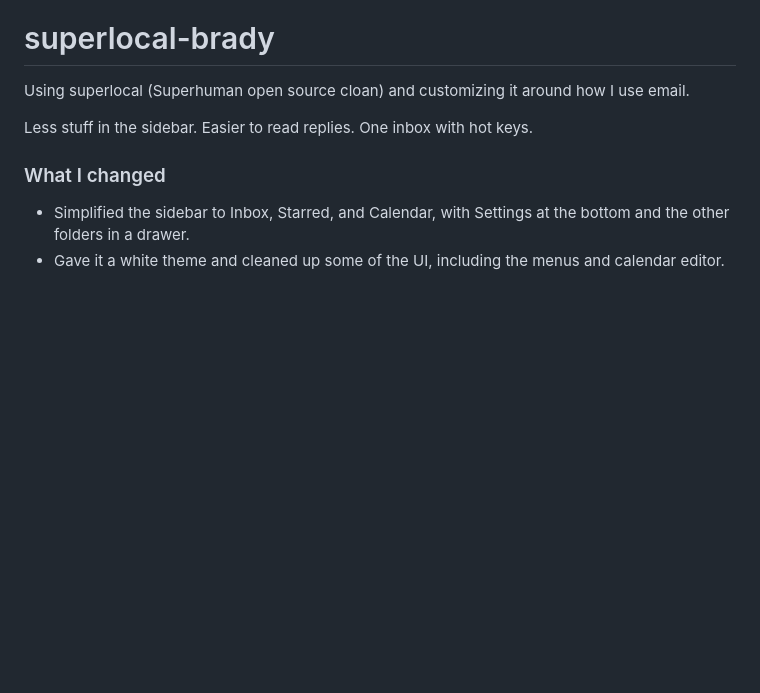
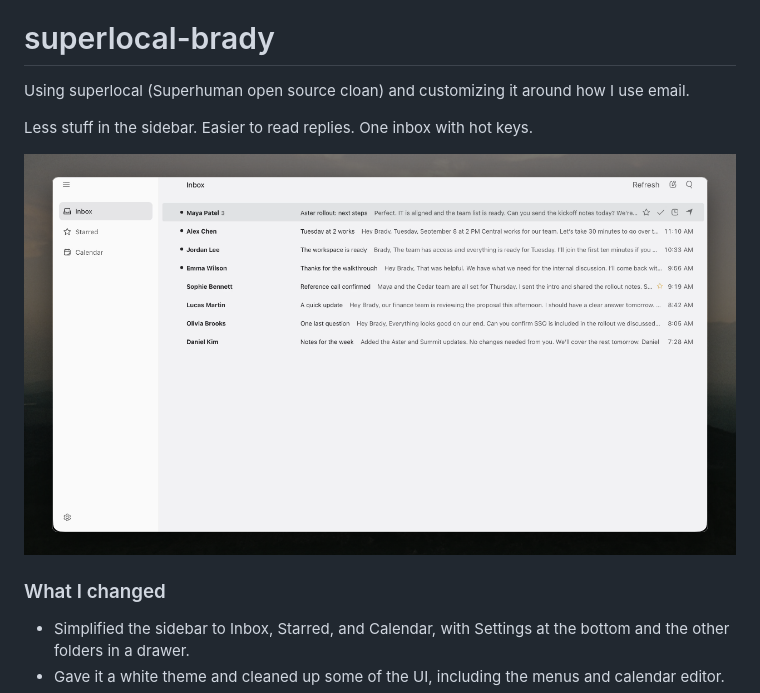
Before and after one commit to bradymoore1010/superlocal-brady, a Markdown page: README.md, the part around the change. Drawn GitHub-style; pictures changed too: assets/superlocal-screenshot.png (added); blank space fills up the shorter version.

Commit message:
Add current Superlocal screenshot to README

```diff
--- a/README.md
+++ b/README.md
@@ -3,6 +3,8 @@
 Using superlocal (Superhuman open source cloan) and customizing it around how I use email.
 
 Less stuff in the sidebar. Easier to read replies. One inbox with hot keys.
+
+![Superlocal inbox on a shaded Desert Mountain background](assets/superlocal-screenshot.png)
 
 ### What I changed
 
```
